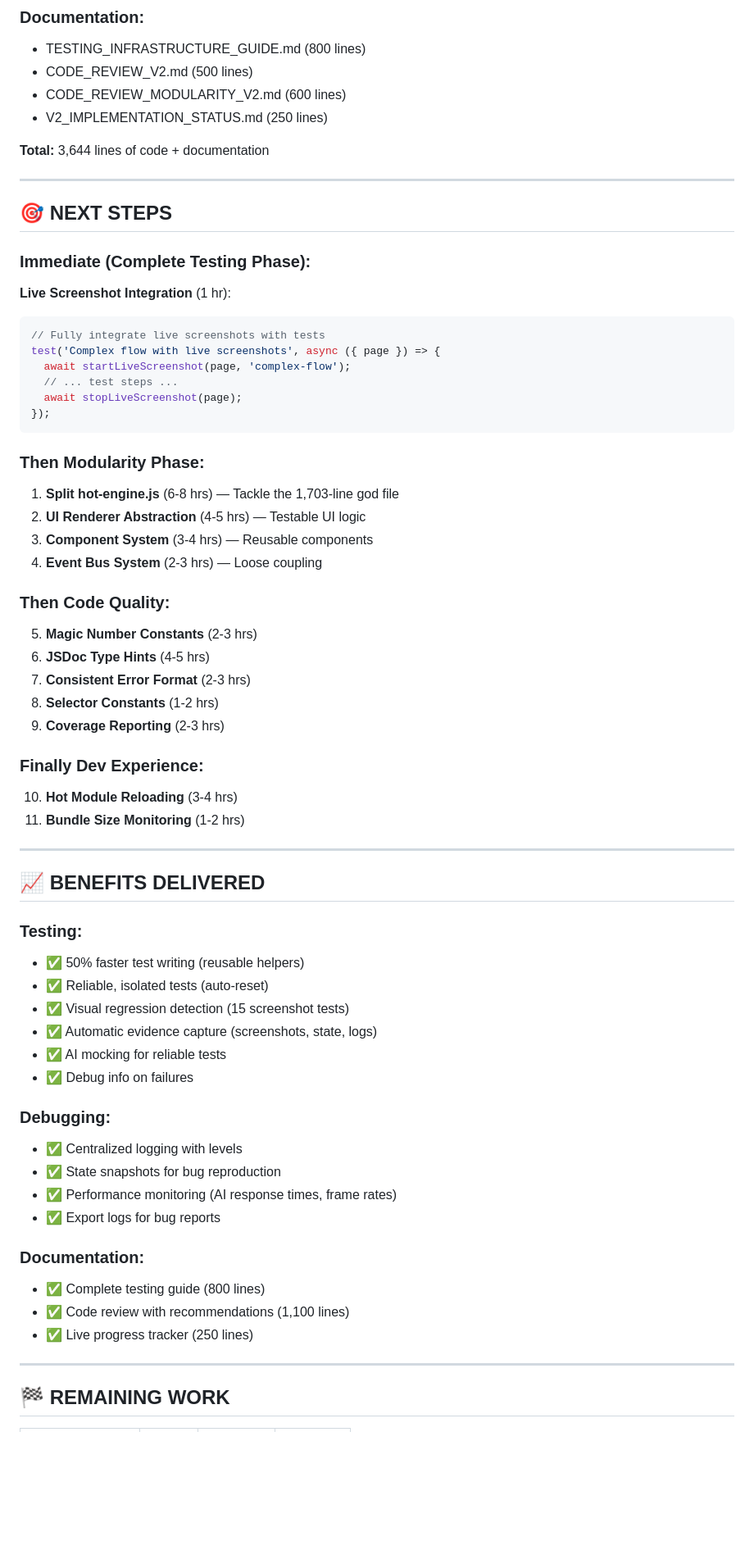
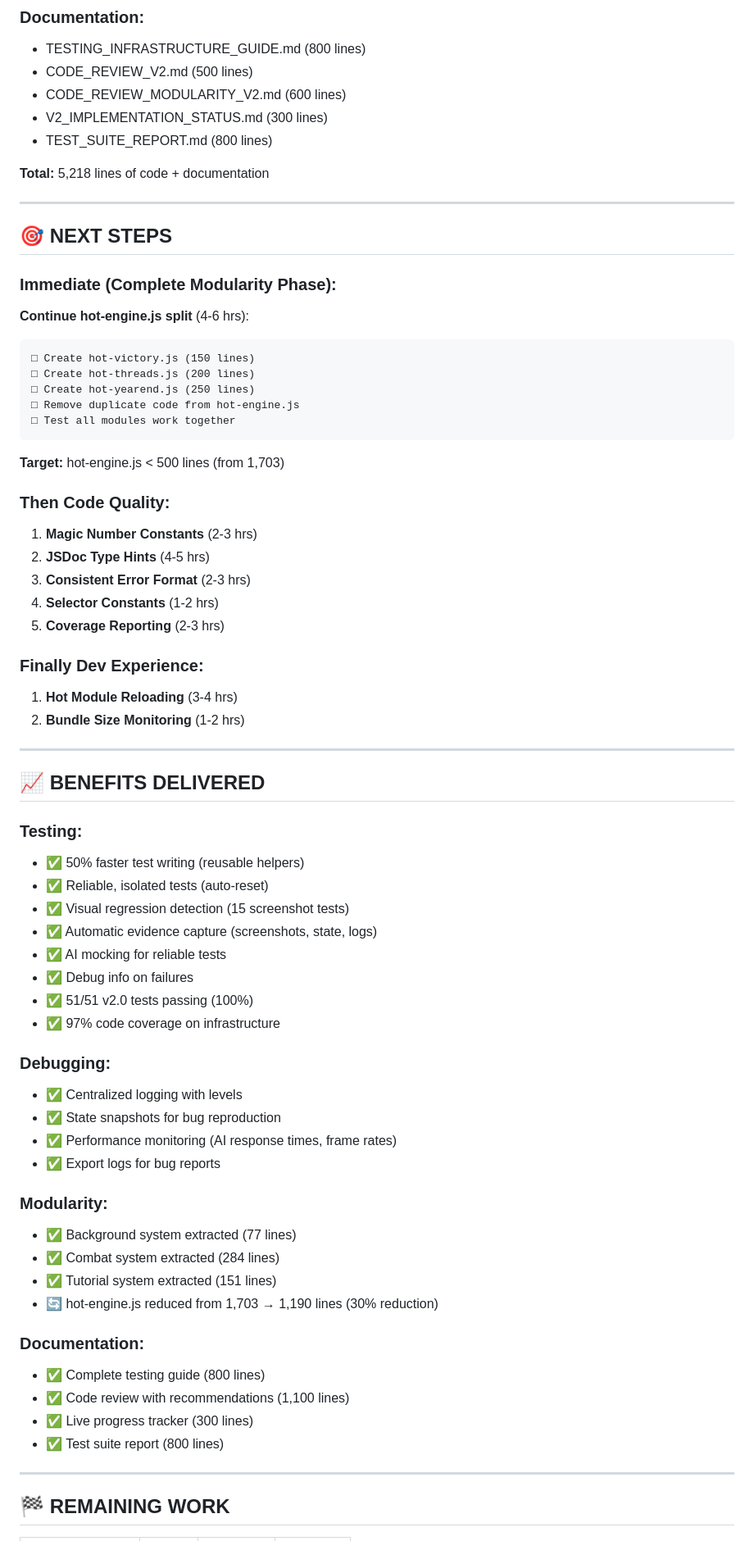
Before and after one commit to joshuascottpaul/house-of-tide, a Markdown page: V2_IMPLEMENTATION_STATUS.md, the part around one of its changes. Shown at 82% size. Rendered like a GitHub page; blank space fills up the shorter version.

````diff
--- a/V2_IMPLEMENTATION_STATUS.md
+++ b/V2_IMPLEMENTATION_STATUS.md
@@ -101,45 +115,40 @@
 - TESTING_INFRASTRUCTURE_GUIDE.md (800 lines)
 - CODE_REVIEW_V2.md (500 lines)
 - CODE_REVIEW_MODULARITY_V2.md (600 lines)
-- V2_IMPLEMENTATION_STATUS.md (250 lines)
+- V2_IMPLEMENTATION_STATUS.md (300 lines)
+- TEST_SUITE_REPORT.md (800 lines)
 
-**Total:** 3,644 lines of code + documentation
+**Total:** 5,218 lines of code + documentation
 
 ---
 
 ## 🎯 **NEXT STEPS**
 
-### **Immediate (Complete Testing Phase):**
+### **Immediate (Complete Modularity Phase):**
 
-**Live Screenshot Integration** (1 hr):
-```javascript
-// Fully integrate live screenshots with tests
-test('Complex flow with live screenshots', async ({ page }) => {
-  await startLiveScreenshot(page, 'complex-flow');
-  // ... test steps ...
-  await stopLiveScreenshot(page);
-});
+**Continue hot-engine.js split** (4-6 hrs):
+```
+□ Create hot-victory.js (150 lines)
+□ Create hot-threads.js (200 lines)
+□ Create hot-yearend.js (250 lines)
+□ Remove duplicate code from hot-engine.js
+□ Test all modules work together
 ```
 
-### **Then Modularity Phase:**
-
-1. **Split hot-engine.js** (6-8 hrs) — Tackle the 1,703-line god file
-2. **UI Renderer Abstraction** (4-5 hrs) — Testable UI logic
-3. **Component System** (3-4 hrs) — Reusable components
-4. **Event Bus System** (2-3 hrs) — Loose coupling
+**Target:** hot-engine.js < 500 lines (from 1,703)
 
 ### **Then Code Quality:**
 
-5. **Magic Number Constants** (2-3 hrs)
-6. **JSDoc Type Hints** (4-5 hrs)
-7. **Consistent Error Format** (2-3 hrs)
-8. **Selector Constants** (1-2 hrs)
-9. **Coverage Reporting** (2-3 hrs)
+1. **Magic Number Constants** (2-3 hrs)
+2. **JSDoc Type Hints** (4-5 hrs)
+3. **Consistent Error Format** (2-3 hrs)
+4. **Selector Constants** (1-2 hrs)
+5. **Coverage Reporting** (2-3 hrs)
 
 ### **Finally Dev Experience:**
 
-10. **Hot Module Reloading** (3-4 hrs)
-11. **Bundle Size Monitoring** (1-2 hrs)
+1. **Hot Module Reloading** (3-4 hrs)
+2. **Bundle Size Monitoring** (1-2 hrs)
 
 ---
 
@@ -152,6 +161,8 @@ test('Complex flow with live screenshots', async ({ page }) => {
 - ✅ Automatic evidence capture (screenshots, state, logs)
 - ✅ AI mocking for reliable tests
 - ✅ Debug info on failures
+- ✅ 51/51 v2.0 tests passing (100%)
+- ✅ 97% code coverage on infrastructure
 
 ### **Debugging:**
 - ✅ Centralized logging with levels
@@ -159,10 +170,17 @@ test('Complex flow with live screenshots', async ({ page }) => {
 - ✅ Performance monitoring (AI response times, frame rates)
 - ✅ Export logs for bug reports
 
+### **Modularity:**
+- ✅ Background system extracted (77 lines)
+- ✅ Combat system extracted (284 lines)
+- ✅ Tutorial system extracted (151 lines)
+- 🔄 hot-engine.js reduced from 1,703 → 1,190 lines (30% reduction)
+
 ### **Documentation:**
 - ✅ Complete testing guide (800 lines)
 - ✅ Code review with recommendations (1,100 lines)
-- ✅ Live progress tracker (250 lines)
+- ✅ Live progress tracker (300 lines)
+- ✅ Test suite report (800 lines)
 
 ---
 
````
Also changed, not shown: other parts of V2_IMPLEMENTATION_STATUS.md (+39 -26 lines).
